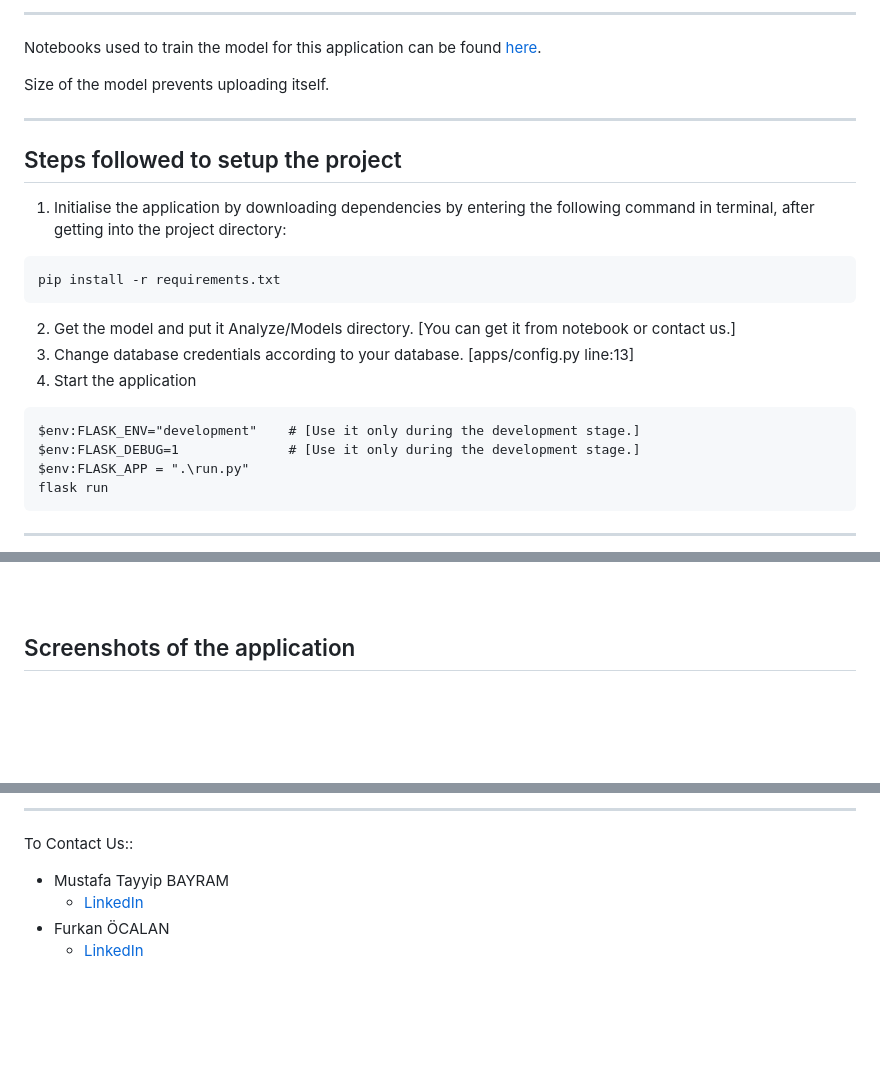
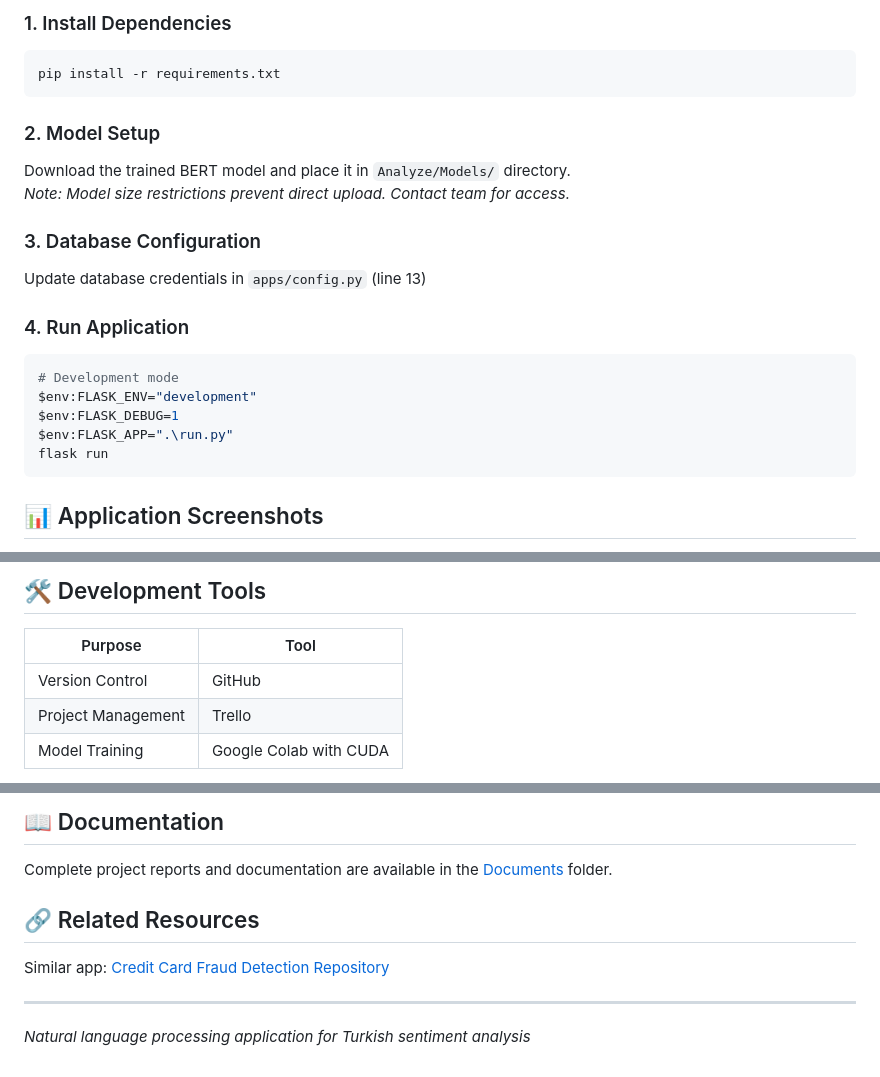
Before and after one commit to mutabay/Aspect-Based-Sentiment-Analysis-For-Turkish, a Markdown page: README.md, 3 parts joined by grey strips. Rendered like a GitHub page; blank space fills up the shorter version.

````diff
--- a/README.md
+++ b/README.md
@@ -80,29 +71,23 @@ Under the Documents folder, all reports are accessible.
-***************
-
-Notebooks used to train the model for this application can be found [here](mutabay/credit-card-fraud-detection).
-
-Size of the model prevents uploading itself.
-
-
-<hr>
-
-## Steps followed to setup the project
-
-1. Initialise the application by downloading dependencies  by entering the following command in terminal, after getting into the project directory:
-
-```(bash)
+### 1. Install Dependencies
+```bash
 pip install -r requirements.txt
 ```
 
-2. Get the model and put it Analyze/Models directory. [You can get it from notebook or contact us.]
-3. Change database credentials according to your database. [apps/config.py line:13]
-4. Start the application
-```(bash)
-$env:FLASK_ENV="development"    # [Use it only during the development stage.]
-$env:FLASK_DEBUG=1              # [Use it only during the development stage.]
-$env:FLASK_APP = ".\run.py"
+### 2. Model Setup
+Download the trained BERT model and place it in `Analyze/Models/` directory.
+*Note: Model size restrictions prevent direct upload. Contact team for access.*
+
+### 3. Database Configuration
+Update database credentials in `apps/config.py` (line 13)
+
+### 4. Run Application
+```bash
+# Development mode
+$env:FLASK_ENV="development"
+$env:FLASK_DEBUG=1
+$env:FLASK_APP=".\run.py"
 flask run
 ```
 
-<hr>
+## 📊 Application Screenshots
 
@@ -110,4 +105,9 @@ flask run
 
+## 🛠️ Development Tools
 
-## Screenshots of the application
+| Purpose | Tool |
+|---------|------|
+| Version Control | GitHub |
+| Project Management | Trello |
+| Model Training | Google Colab with CUDA |
 
@@ -126,9 +123,12 @@ flask run
 
-<hr>
+## 📖 Documentation
 
+Complete project reports and documentation are available in the [Documents](Documents/) folder.
 
-To Contact Us::
-- Mustafa Tayyip BAYRAM
-    - [LinkedIn](https://www.linkedin.com/in/mutabay/)
-- Furkan ÖCALAN
-    - [LinkedIn](https://www.linkedin.com/in/furkan-ocalan-16186a174/)
+## 🔗 Related Resources
+
+Similar app: [Credit Card Fraud Detection Repository](https://github.com/mutabay/credit-card-fraud-detection)
+
+---
+
+*Natural language processing application for Turkish sentiment analysis*
````
Also changed, not shown: other parts of README.md (+69 -71 lines).
